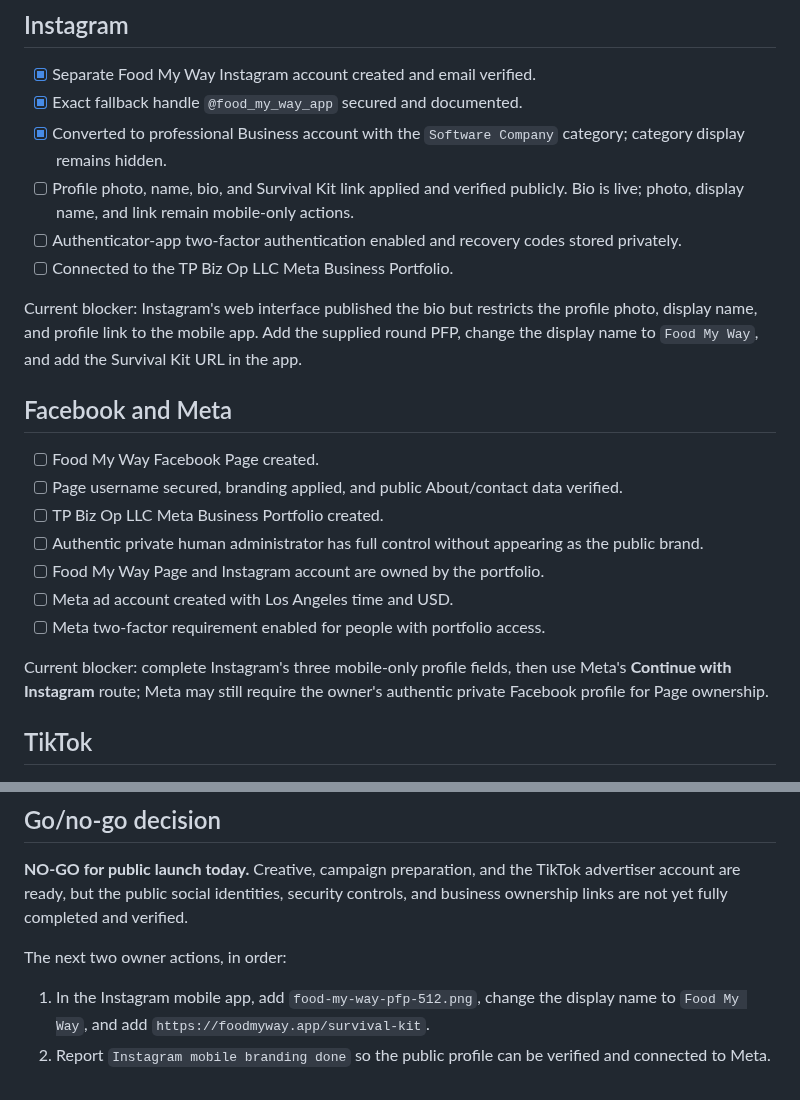
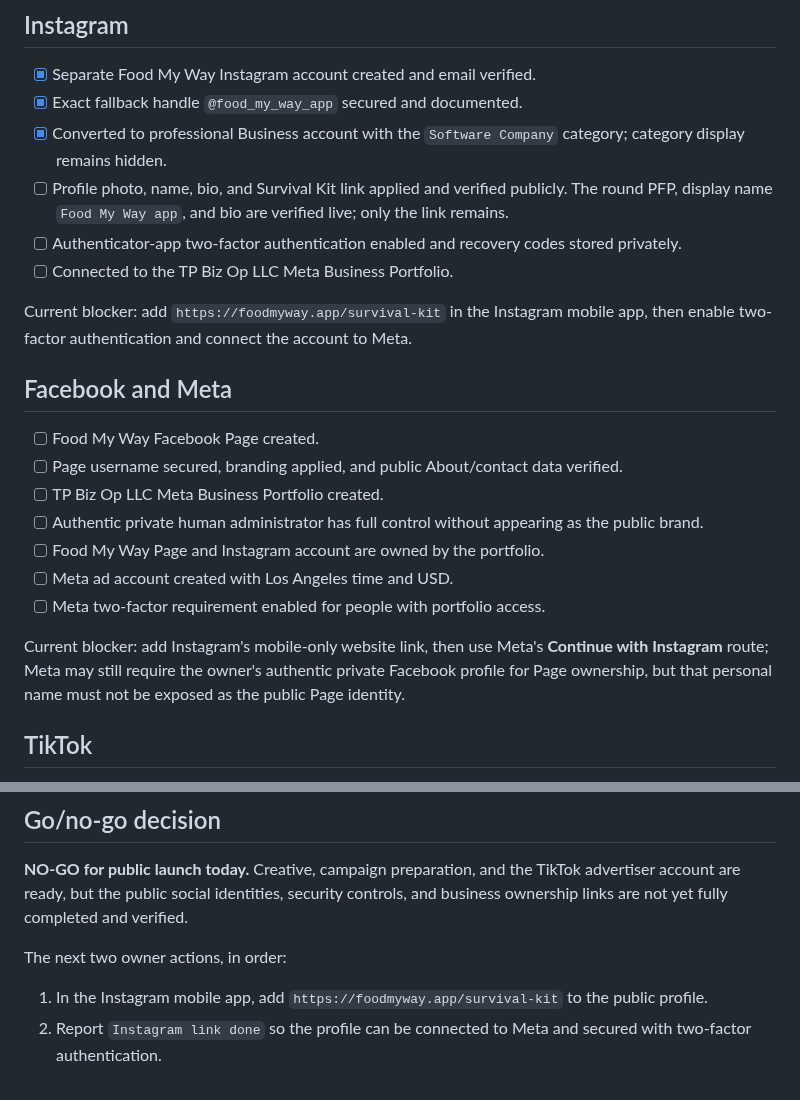
Before and after one commit to smarmytank-ui/Pickyeater, a Markdown page: SOCIAL_LAUNCH_READINESS.md, 2 parts joined by grey strips. GitHub-like rendering.

```diff
--- a/SOCIAL_LAUNCH_READINESS.md
+++ b/SOCIAL_LAUNCH_READINESS.md
@@ -20,11 +20,11 @@ This is the authoritative go/no-go ledger for the first Food My Way social launc
 - [x] Separate Food My Way Instagram account created and email verified.
 - [x] Exact fallback handle `@food_my_way_app` secured and documented.
 - [x] Converted to professional Business account with the `Software Company` category; category display remains hidden.
-- [ ] Profile photo, name, bio, and Survival Kit link applied and verified publicly. Bio is live; photo, display name, and link remain mobile-only actions.
+- [ ] Profile photo, name, bio, and Survival Kit link applied and verified publicly. The round PFP, display name `Food My Way app`, and bio are verified live; only the link remains.
 - [ ] Authenticator-app two-factor authentication enabled and recovery codes stored privately.
 - [ ] Connected to the TP Biz Op LLC Meta Business Portfolio.
 
-Current blocker: Instagram's web interface published the bio but restricts the profile photo, display name, and profile link to the mobile app. Add the supplied round PFP, change the display name to `Food My Way`, and add the Survival Kit URL in the app.
+Current blocker: add `https://foodmyway.app/survival-kit` in the Instagram mobile app, then enable two-factor authentication and connect the account to Meta.
 
 ## Facebook and Meta
 
@@ -36,7 +36,7 @@ Current blocker: Instagram's web interface published the bio but restricts the p
 - [ ] Meta ad account created with Los Angeles time and USD.
 - [ ] Meta two-factor requirement enabled for people with portfolio access.
 
-Current blocker: complete Instagram's three mobile-only profile fields, then use Meta's **Continue with Instagram** route; Meta may still require the owner's authentic private Facebook profile for Page ownership.
+Current blocker: add Instagram's mobile-only website link, then use Meta's **Continue with Instagram** route; Meta may still require the owner's authentic private Facebook profile for Page ownership, but that personal name must not be exposed as the public Page identity.
 
 ## TikTok
 
@@ -77,5 +77,5 @@ Advertiser onboarding is complete. Remaining TikTok work is Business Center owne
 
 The next two owner actions, in order:
 
-1. In the Instagram mobile app, add `food-my-way-pfp-512.png`, change the display name to `Food My Way`, and add `https://foodmyway.app/survival-kit`.
-2. Report `Instagram mobile branding done` so the public profile can be verified and connected to Meta.
+1. In the Instagram mobile app, add `https://foodmyway.app/survival-kit` to the public profile.
+2. Report `Instagram link done` so the profile can be connected to Meta and secured with two-factor authentication.
```
Also changed, not shown: SOCIAL_ACCOUNT_REGISTRY.md (+5 -3 lines).
